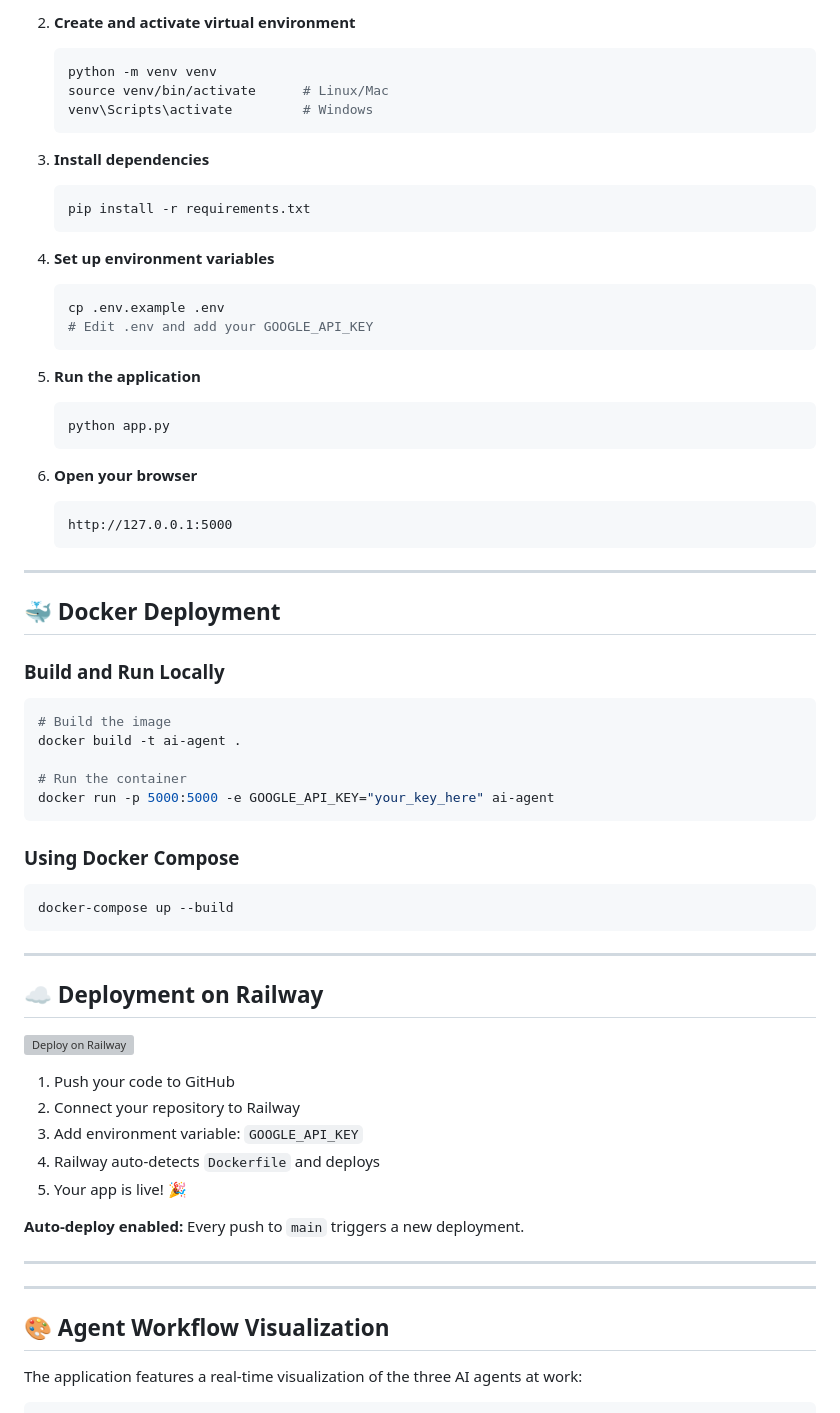
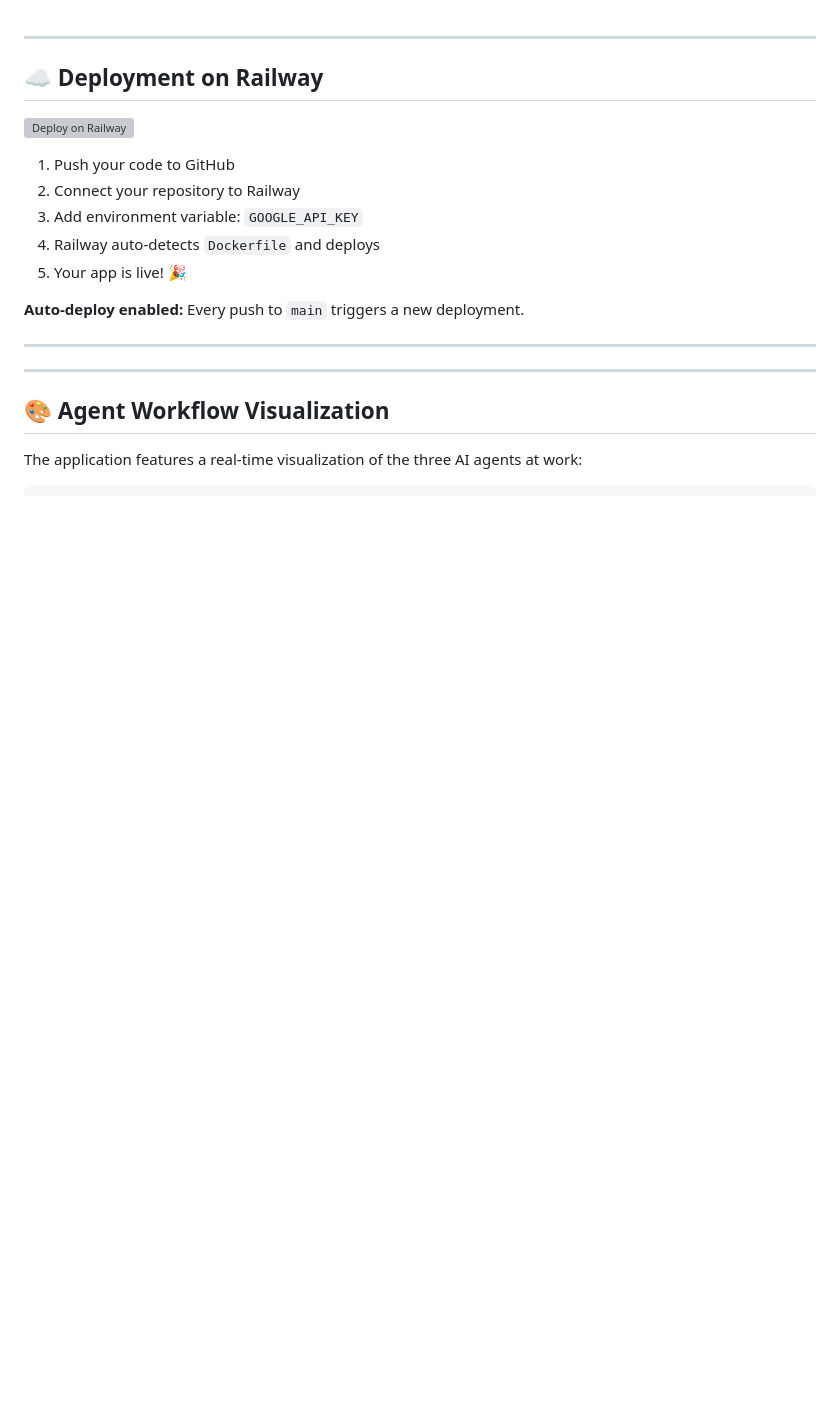
Before and after one commit to Pratikmehata/AI-Agent, a Markdown page: README.md, the part around one of its changes. Drawn GitHub-style; blank space fills up the shorter version; grey boxes are pictures that could not be loaded.

````diff
--- a/README.md
+++ b/README.md
@@ -102,50 +1,3 @@ AI-Agent/
-2. **Create and activate virtual environment**
-   ```bash
-   python -m venv venv
-   source venv/bin/activate      # Linux/Mac
-   venv\Scripts\activate         # Windows
-   ```
-
-3. **Install dependencies**
-   ```bash
-   pip install -r requirements.txt
-   ```
-
-4. **Set up environment variables**
-   ```bash
-   cp .env.example .env
-   # Edit .env and add your GOOGLE_API_KEY
-   ```
-
-5. **Run the application**
-   ```bash
-   python app.py
-   ```
-
-6. **Open your browser**
-   ```
-   http://127.0.0.1:5000
-   ```
-
----
-
-## 🐳 Docker Deployment
-
-### Build and Run Locally
-
-```bash
-# Build the image
-docker build -t ai-agent .
-
-# Run the container
-docker run -p 5000:5000 -e GOOGLE_API_KEY="your_key_here" ai-agent
-```
-
-### Using Docker Compose
-
-```bash
-docker-compose up --build
-```
 
 ---
 
````
Also changed, not shown: other parts of README.md (+1 -116 lines).
